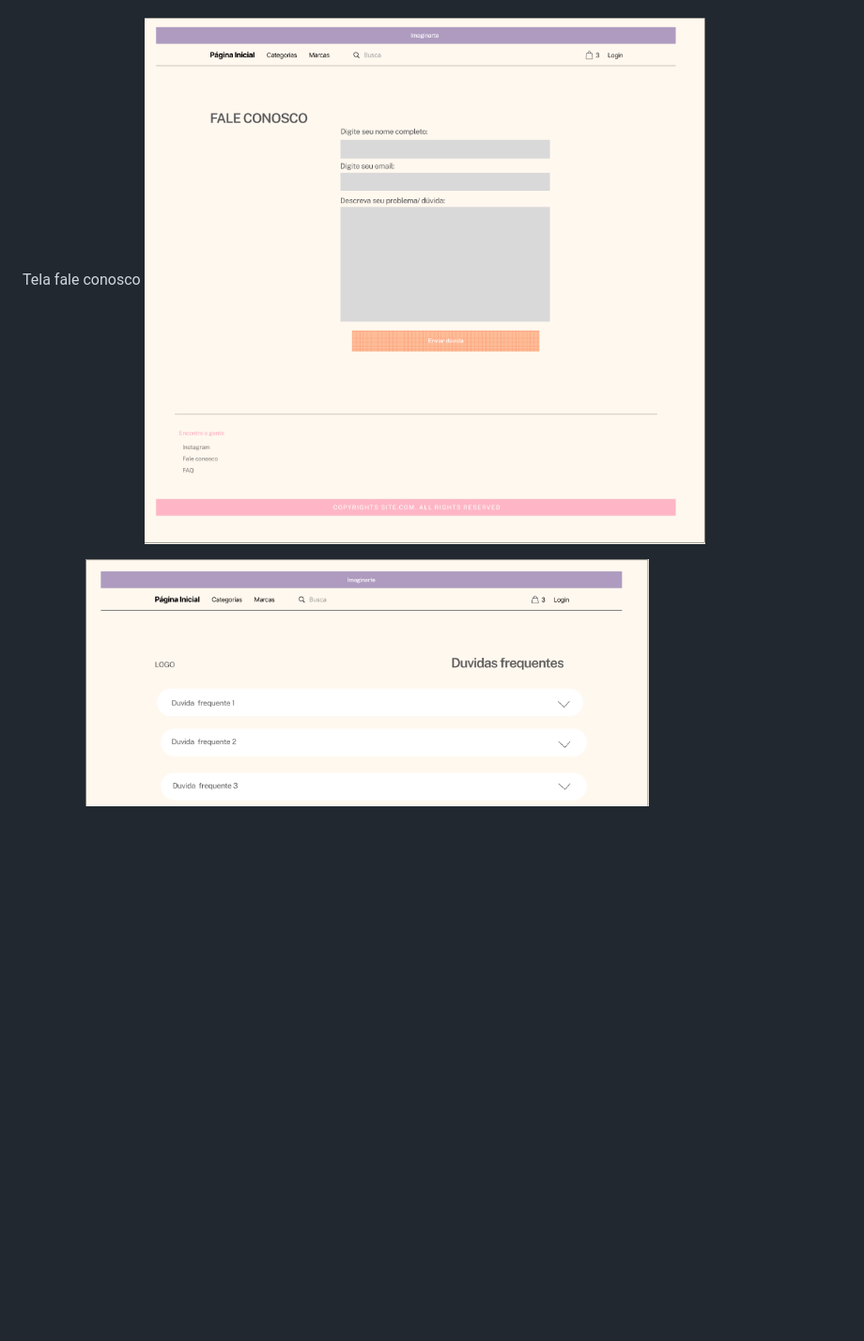
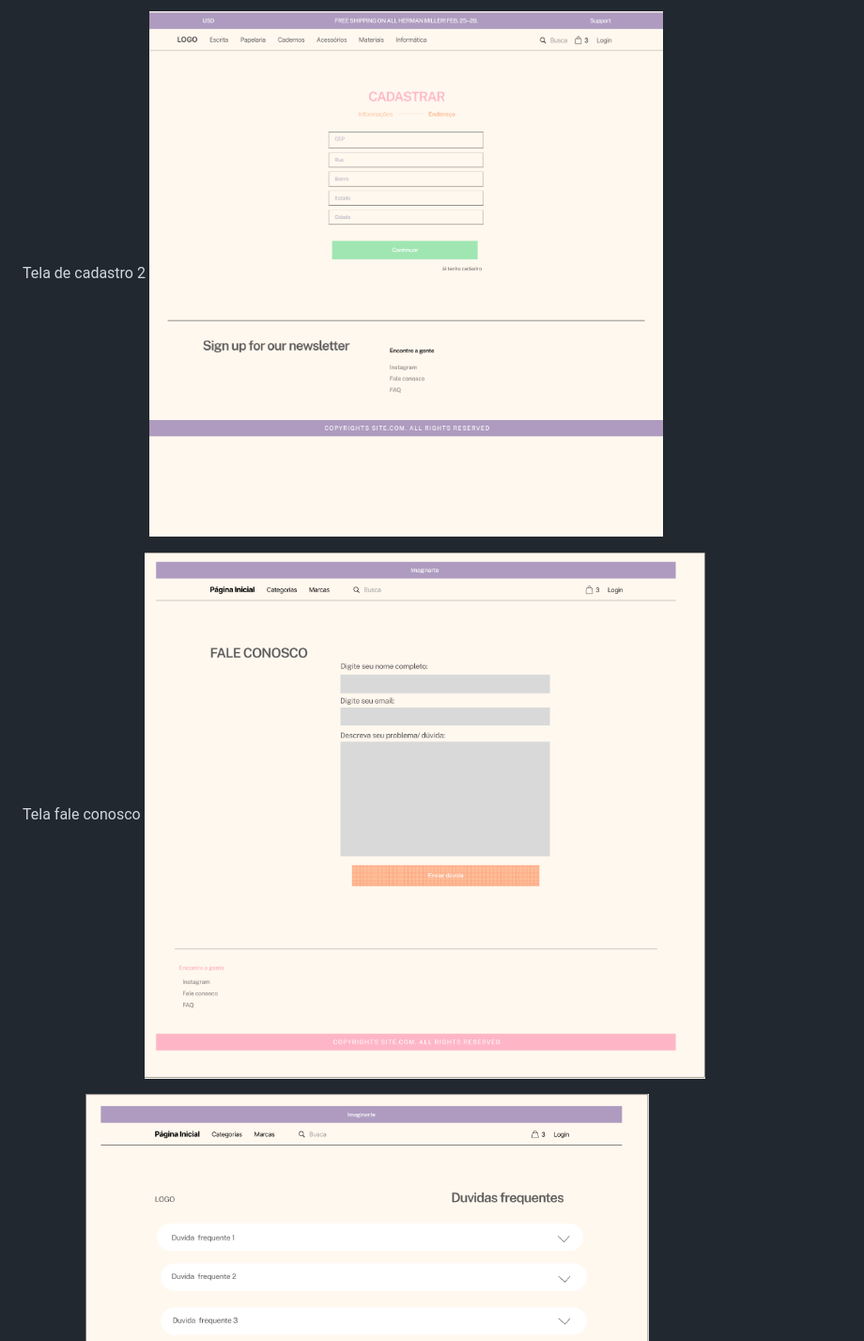
Before and after one commit to marianaaslvs/ecommerce-papelaria, a Markdown page: readme.md, the part around the change printed below. Shown: that part at 94% size. GitHub-like rendering; pictures changed too: imagens/telacadastro02.png (added); blank space fills up the shorter version.

Commit message:
Adicionando mais telas de prototipagem para o sistema

```diff
--- a/readme.md
+++ b/readme.md
@@ -14 +30,5 @@ A ideia principal é desenvolver as funcionalidades:
+Tela de cadastro 2
+![Tela de cadastro 2](/imagens/telacadastro02.png)
+
+
 Tela fale conosco
```
Also changed, not shown: other parts of readme.md (+17 -1 lines), imagens/telacadastro01.png (added), imagens/telainicial.png (added), imagens/telalogin.png (added), imagens/telanavegacao.png (added).
